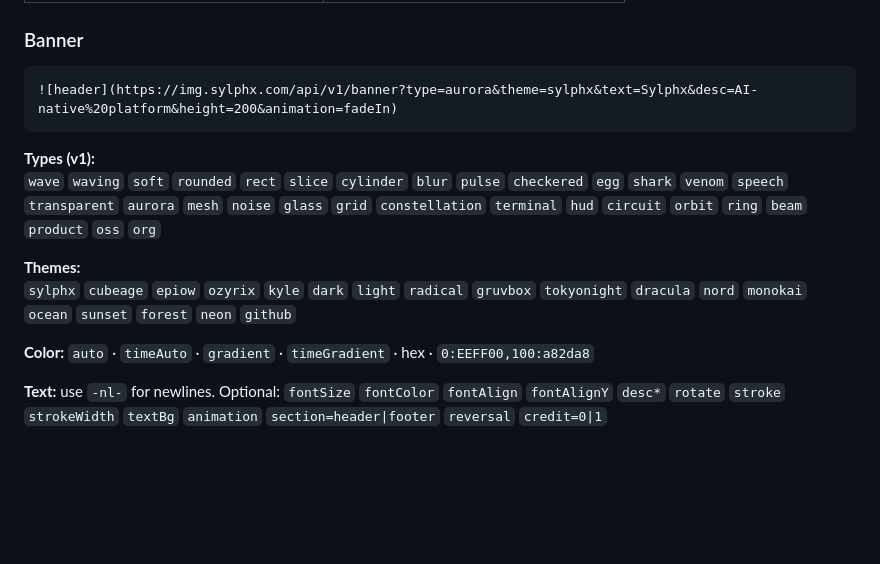
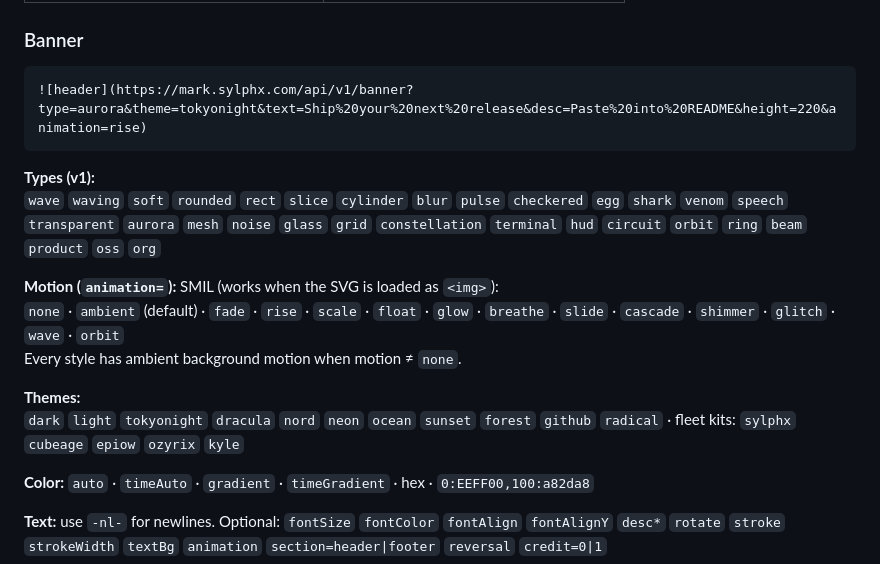
Before and after one commit to SylphxAI/mark, a Markdown page: README.md, the part around the change. Drawn GitHub-style; blank space fills up the shorter version.

Commit message:
docs(banner): document SMIL motion catalog and credit default

````diff
--- a/README.md
+++ b/README.md
@@ -60,14 +60,18 @@ Env (see `.env.example`):
 ### Banner
 
 ```markdown
-![header](https://img.sylphx.com/api/v1/banner?type=aurora&theme=sylphx&text=Sylphx&desc=AI-native%20platform&height=200&animation=fadeIn)
+![header](https://mark.sylphx.com/api/v1/banner?type=aurora&theme=tokyonight&text=Ship%20your%20next%20release&desc=Paste%20into%20README&height=220&animation=rise)
 ```
 
 **Types (v1):**
 `wave` `waving` `soft` `rounded` `rect` `slice` `cylinder` `blur` `pulse` `checkered` `egg` `shark` `venom` `speech` `transparent` `aurora` `mesh` `noise` `glass` `grid` `constellation` `terminal` `hud` `circuit` `orbit` `ring` `beam` `product` `oss` `org`
 
+**Motion (`animation=`):** SMIL (works when the SVG is loaded as `<img>`):
+`none` · `ambient` (default) · `fade` · `rise` · `scale` · `float` · `glow` · `breathe` · `slide` · `cascade` · `shimmer` · `glitch` · `wave` · `orbit`
+Every style has ambient background motion when motion ≠ `none`.
+
 **Themes:**
-`sylphx` `cubeage` `epiow` `ozyrix` `kyle` `dark` `light` `radical` `gruvbox` `tokyonight` `dracula` `nord` `monokai` `ocean` `sunset` `forest` `neon` `github`
+`dark` `light` `tokyonight` `dracula` `nord` `neon` `ocean` `sunset` `forest` `github` `radical` · fleet kits: `sylphx` `cubeage` `epiow` `ozyrix` `kyle`
 
 **Color:** `auto` · `timeAuto` · `gradient` · `timeGradient` · hex · `0:EEFF00,100:a82da8`
 
````
